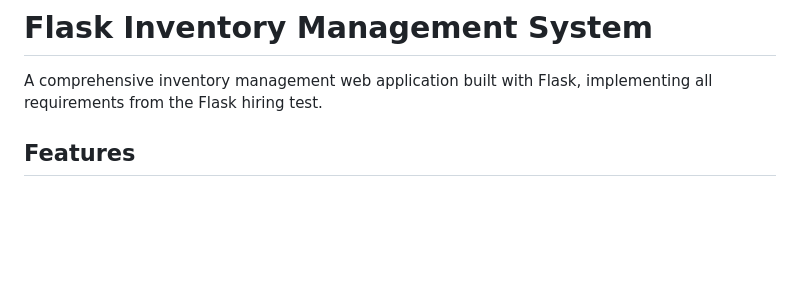
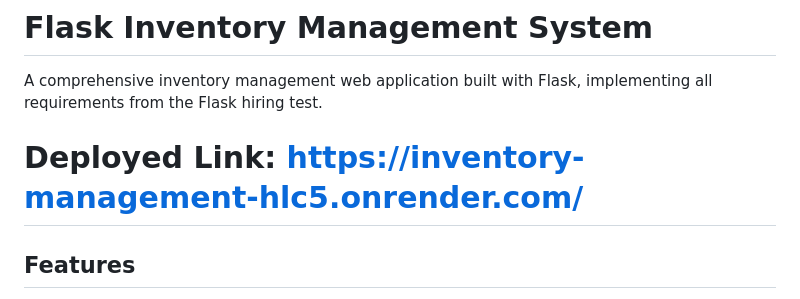
Before and after one commit to Aruleeswarangithub/Inventory-Management, a Markdown page: README.md, the part around the change. Drawn GitHub-style; blank space fills up the shorter version.

```diff
--- a/README.md
+++ b/README.md
@@ -1,6 +1,8 @@
 # Flask Inventory Management System
 
 A comprehensive inventory management web application built with Flask, implementing all requirements from the Flask hiring test.
+
+# Deployed Link: https://inventory-management-hlc5.onrender.com/
 
 ## Features
 
```
